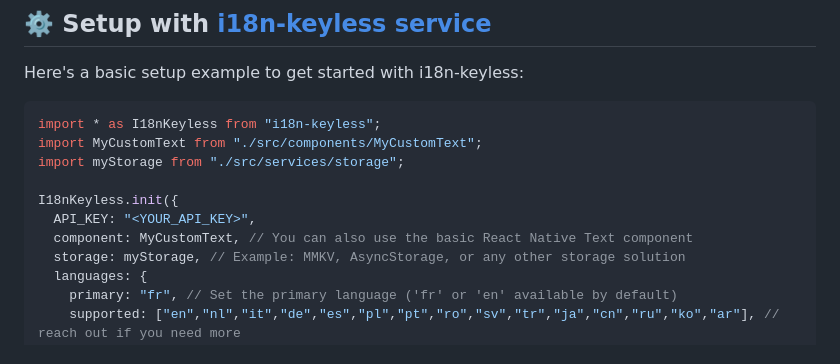
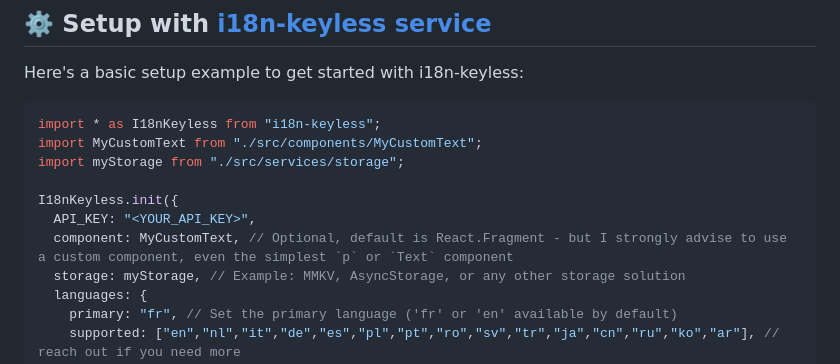
Before and after one commit to arnaudambro/i18n-keyless, a Markdown page: README.md, the part around the change. Rendered like a GitHub page.

```diff
--- a/README.md
+++ b/README.md
@@ -77,7 +77,7 @@ import myStorage from "./src/services/storage";
 
 I18nKeyless.init({
   API_KEY: "<YOUR_API_KEY>",
-  component: MyCustomText, // You can also use the basic React Native Text component
+  component: MyCustomText, // Optional, default is React.Fragment - but I strongly advise to use a custom component, even the simplest `p` or `Text` component
   storage: myStorage, // Example: MMKV, AsyncStorage, or any other storage solution
   languages: {
     primary: "fr", // Set the primary language ('fr' or 'en' available by default)
```
